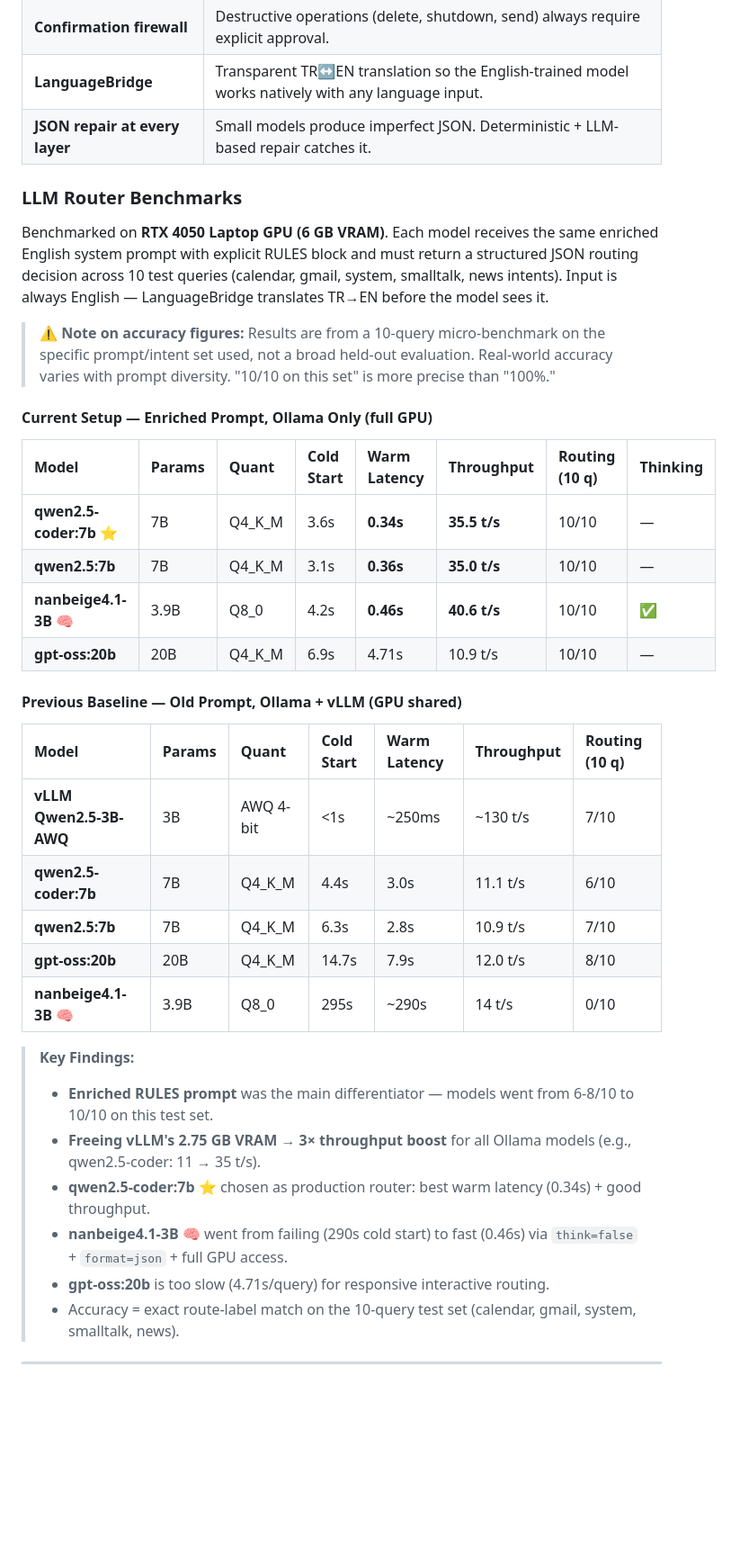
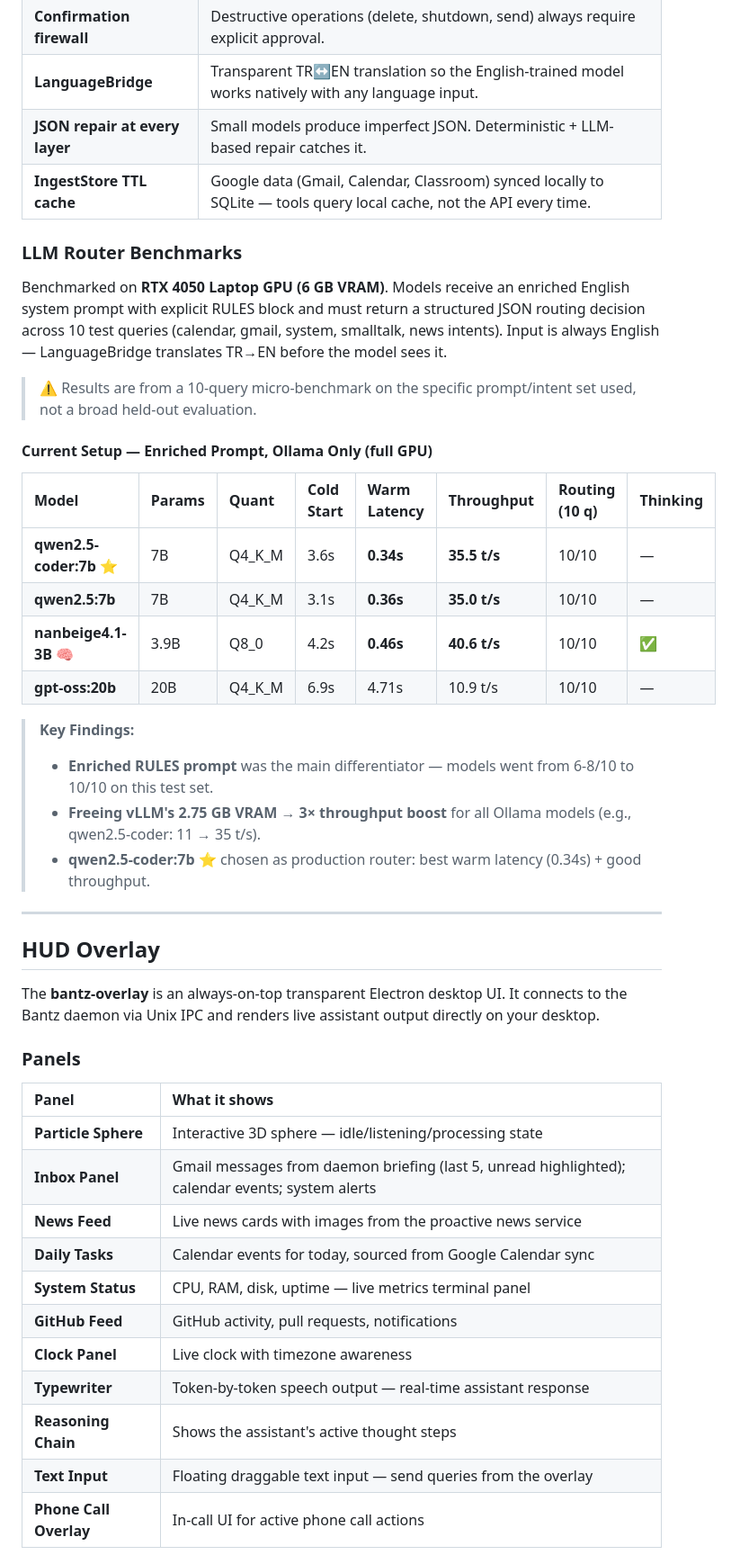
Before and after one commit to miclaldogan/bantz, a Markdown page: README.md, the part around one of its changes. Shown at 90% size. GitHub-like rendering; blank space fills up the shorter version.

```diff
--- a/README.md
+++ b/README.md
@@ -241,12 +266,13 @@ See [docs/secrets-hygiene.md](docs/secrets-hygiene.md) for key management best p
 | **Confirmation firewall** | Destructive operations (delete, shutdown, send) always require explicit approval. |
 | **LanguageBridge** | Transparent TR↔EN translation so the English-trained model works natively with any language input. |
 | **JSON repair at every layer** | Small models produce imperfect JSON. Deterministic + LLM-based repair catches it. |
+| **IngestStore TTL cache** | Google data (Gmail, Calendar, Classroom) synced locally to SQLite — tools query local cache, not the API every time. |
 
 ### LLM Router Benchmarks
 
-Benchmarked on **RTX 4050 Laptop GPU (6 GB VRAM)**. Each model receives the same enriched English system prompt with explicit RULES block and must return a structured JSON routing decision across 10 test queries (calendar, gmail, system, smalltalk, news intents). Input is always English — LanguageBridge translates TR→EN before the model sees it.
+Benchmarked on **RTX 4050 Laptop GPU (6 GB VRAM)**. Models receive an enriched English system prompt with explicit RULES block and must return a structured JSON routing decision across 10 test queries (calendar, gmail, system, smalltalk, news intents). Input is always English — LanguageBridge translates TR→EN before the model sees it.
 
-> ⚠️ **Note on accuracy figures:** Results are from a 10-query micro-benchmark on the specific prompt/intent set used, not a broad held-out evaluation. Real-world accuracy varies with prompt diversity. "10/10 on this set" is more precise than "100%."
+> ⚠️ Results are from a 10-query micro-benchmark on the specific prompt/intent set used, not a broad held-out evaluation.
 
 #### Current Setup — Enriched Prompt, Ollama Only (full GPU)
 
@@ -257,20 +283,30 @@ Benchmarked on **RTX 4050 Laptop GPU (6 GB VRAM)**. Each model receives the same
 | **nanbeige4.1-3B** 🧠 | 3.9B | Q8_0 | 4.2s | **0.46s** | **40.6 t/s** | 10/10 | ✅ |
 | **gpt-oss:20b** | 20B | Q4_K_M | 6.9s | 4.71s | 10.9 t/s | 10/10 | — |
 
-#### Previous Baseline — Old Prompt, Ollama + vLLM (GPU shared)
-
-| Model | Params | Quant | Cold Start | Warm Latency | Throughput | Routing (10 q) |
-|:------|:-------|:------|:-----------|:-------------|:-----------|:---------------|
-| **vLLM Qwen2.5-3B-AWQ** | 3B | AWQ 4-bit | <1s | ~250ms | ~130 t/s | 7/10 |
-| **qwen2.5-coder:7b** | 7B | Q4_K_M | 4.4s | 3.0s | 11.1 t/s | 6/10 |
-| **qwen2.5:7b** | 7B | Q4_K_M | 6.3s | 2.8s | 10.9 t/s | 7/10 |
-| **gpt-oss:20b** | 20B | Q4_K_M | 14.7s | 7.9s | 12.0 t/s | 8/10 |
-| **nanbeige4.1-3B** 🧠 | 3.9B | Q8_0 | 295s | ~290s | 14 t/s | 0/10 |
-
 > **Key Findings:**
 > - **Enriched RULES prompt** was the main differentiator — models went from 6-8/10 to 10/10 on this test set.
 > - **Freeing vLLM's 2.75 GB VRAM → 3× throughput boost** for all Ollama models (e.g., qwen2.5-coder: 11 → 35 t/s).
 > - **qwen2.5-coder:7b** ⭐ chosen as production router: best warm latency (0.34s) + good throughput.
-> - **nanbeige4.1-3B** 🧠 went from failing (290s cold start) to fast (0.46s) via `think=false` + `format=json` + full GPU access.
-> - **gpt-oss:20b** is too slow (4.71s/query) for responsive interactive routing.
-> - Accuracy = exact route-label match on the 10-query test set (calendar, gmail, system, smalltalk, news).
+
+---
+
+## HUD Overlay
+
+The **bantz-overlay** is an always-on-top transparent Electron desktop UI. It connects to the Bantz daemon via Unix IPC and renders live assistant output directly on your desktop.
+
+### Panels
+
+| Panel | What it shows |
+|:------|:--------------|
+| **Particle Sphere** | Interactive 3D sphere — idle/listening/processing state |
+| **Inbox Panel** | Gmail messages from daemon briefing (last 5, unread highlighted); calendar events; system alerts |
+| **News Feed** | Live news cards with images from the proactive news service |
+| **Daily Tasks** | Calendar events for today, sourced from Google Calendar sync |
+| **System Status** | CPU, RAM, disk, uptime — live metrics terminal panel |
+| **GitHub Feed** | GitHub activity, pull requests, notifications |
+| **Clock Panel** | Live clock with timezone awareness |
+| **Typewriter** | Token-by-token speech output — real-time assistant response |
+| **Reasoning Chain** | Shows the assistant's active thought steps |
+| **Text Input** | Floating draggable text input — send queries from the overlay |
+| **Phone Call Overlay** | In-call UI for active phone call actions |
+
```
Also changed, not shown: other parts of README.md (+155 -87 lines).
